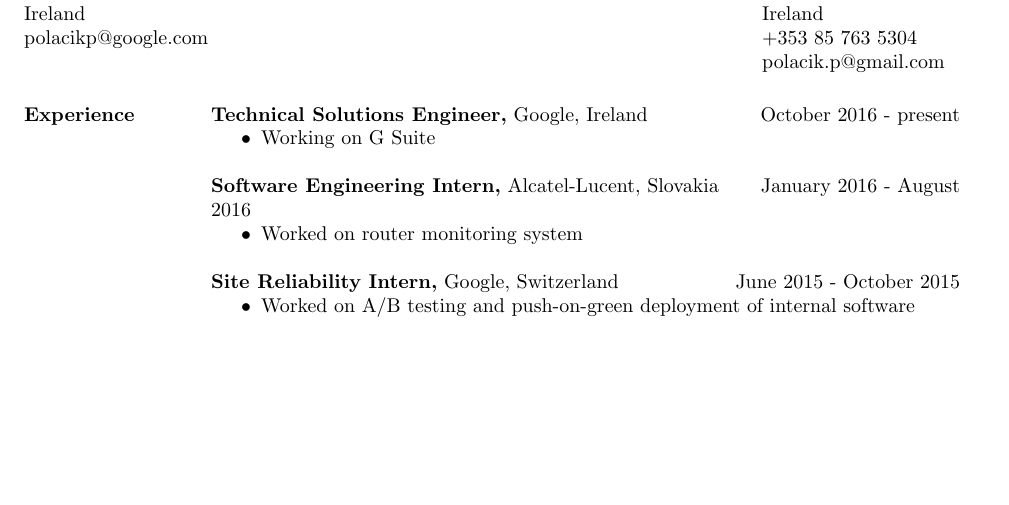
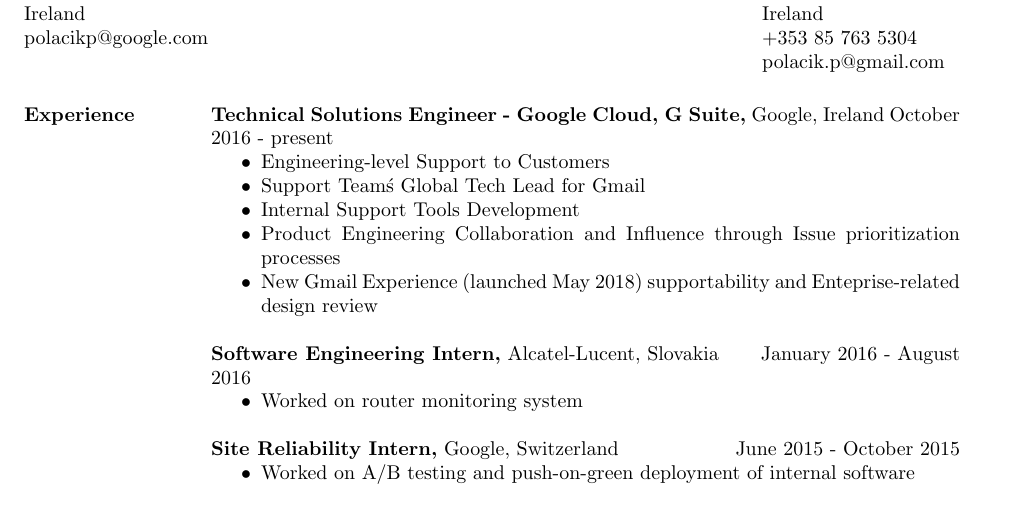
Before and after one commit to pepol/cv, a LaTeX CV (polacik-cv.tex): part of page 1 of 2, cut so that both start at the same text, the shorter picture padded with empty space. Compiled offline with pdfLaTeX.

Commit message:
Explain my role as TSE
Signed-off-by: Peter Polacik <pepol@imterra.com>

```diff
--- a/polacik-cv.tex
+++ b/polacik-cv.tex
@@ -27,9 +27,13 @@
 
 \section{Experience}
 
-{\bf Technical Solutions Engineer,} Google, Ireland \hfill October 2016 - present
+{\bf Technical Solutions Engineer - Google Cloud, G Suite,} Google, Ireland \hfill October 2016 - present
 \begin{itemize} \itemsep -2pt %reduce space between items
-\item Working on G Suite
+\item Engineering-level Support to Customers
+\item Support Team\'s Global Tech Lead for Gmail
+\item Internal Support Tools Development
+\item Product Engineering Collaboration and Influence through Issue prioritization processes
+\item New Gmail Experience (launched May 2018) supportability and Enteprise-related design review
 \end{itemize}
 
 {\bf Software Engineering Intern,} Alcatel-Lucent, Slovakia \hfill January 2016 - August 2016
```
